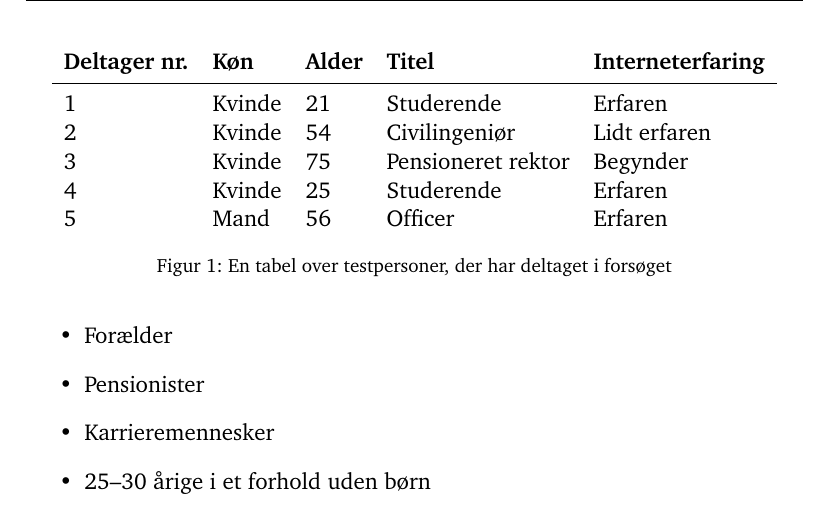
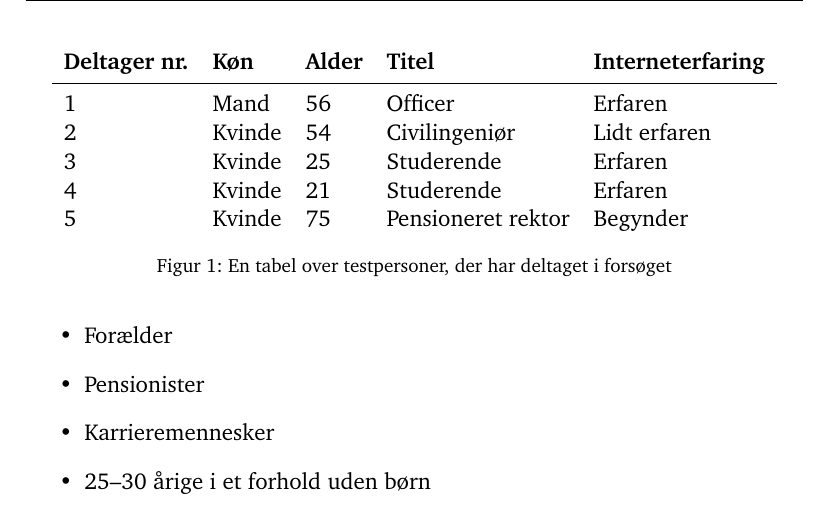
Before and after one commit to kayloos/HCI, a LaTeX document (oevelse4/document.tex): part of page 5 of 20, cut so that both start at the same text. Compiled offline with pdfLaTeX.

Commit message:
Omroker persontabel

```diff
--- a/oevelse4/document.tex
+++ b/oevelse4/document.tex
@@ -95,11 +95,11 @@ opfattelse af siden, og om de har nogle ting de synes var gode eller dårlige.
     \textbf{Deltager nr.} & \textbf{Køn}   & \textbf{Alder} & \textbf{Titel} &
     \textbf{Interneterfaring} \\
     \midrule
-    1            & Kvinde & 21    & Studerende          & Erfaren         \\
+    1            & Mand   & 56    & Officer             & Erfaren         \\
     2            & Kvinde & 54    & Civilingeniør       & Lidt erfaren    \\
-    3            & Kvinde & 75    & Pensioneret rektor  & Begynder        \\
-    4            & Kvinde & 25    & Studerende          & Erfaren         \\
-    5            & Mand   & 56    & Officer             & Erfaren         \\
+    3            & Kvinde & 25    & Studerende          & Erfaren         \\
+    4            & Kvinde & 21    & Studerende          & Erfaren         \\
+    5            & Kvinde & 75    & Pensioneret rektor  & Begynder        \\
   \end{tabular}
   \caption{En tabel over testpersoner, der har deltaget i forsøget}
   \label{tab:testpersoner}
```
